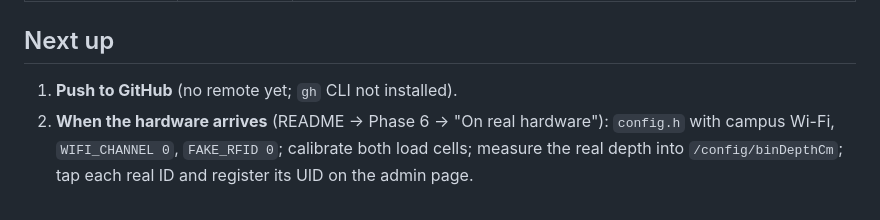
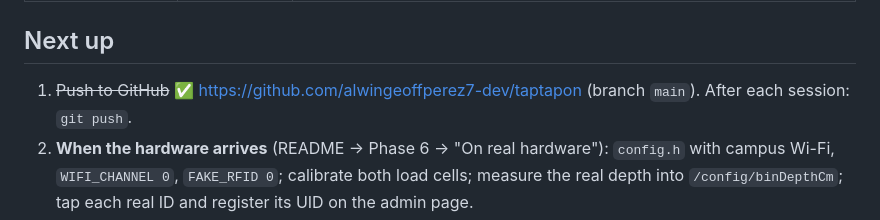
Before and after one commit to alwingeoffperez7-dev/taptapon, a Markdown page: PROGRESS.md, the part around the change. GitHub-like rendering.

Commit message:
Progress: pushed to GitHub
Co-Authored-By: Claude Opus 5.5 <noreply@anthropic.com>

```diff
--- a/PROGRESS.md
+++ b/PROGRESS.md
@@ -16,7 +16,7 @@ _Last updated: 2026-10-14_
 | Phase 6 — ESP32 firmware | `f5601ca` | Wokwi vs live Firebase: sign-in, heartbeat, card tap, IR count, load cell (cal 0.42), deposit → verdict back at the bin; not_verified (2 g) and daily_cap verified live. |
 
 ## Next up
-1. **Push to GitHub** (no remote yet; `gh` CLI not installed).
+1. ~~Push to GitHub~~ ✅ https://github.com/alwingeoffperez7-dev/taptapon (branch `main`). After each session: `git push`.
 2. **When the hardware arrives** (README → Phase 6 → "On real hardware"): `config.h` with campus Wi-Fi, `WIFI_CHANNEL 0`, `FAKE_RFID 0`; calibrate both load cells; measure the real depth into `/config/binDepthCm`; tap each real ID and register its UID on the admin page.
 3. Optional later: pin Google's root CA instead of `setInsecure()` in the firmware (`ponytail:` comment in `taptapon_bin.ino`); stats query with a `timestamp` index if deposits grow past ~1000 (`ponytail:` comment in `admin.js`).
 
```
